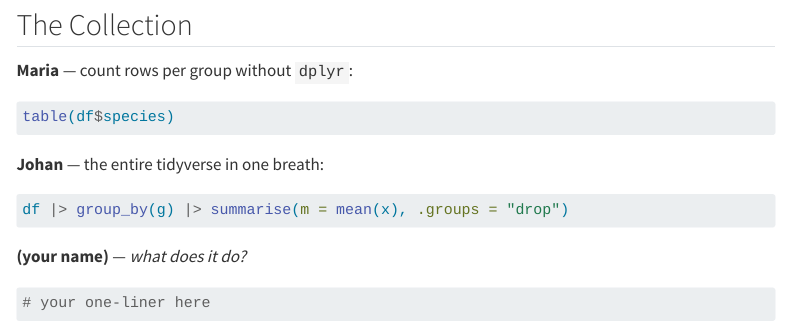
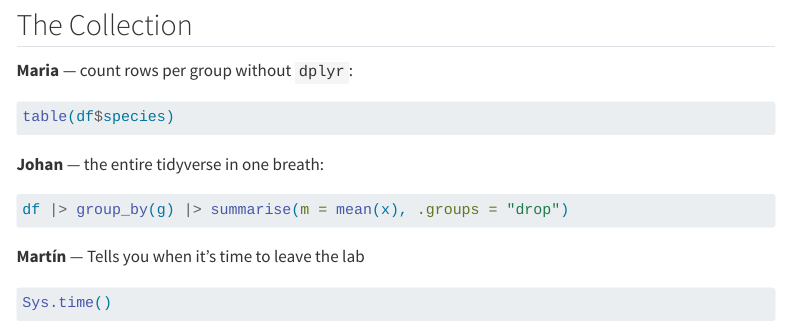
Before and after one commit to ninanorgren/raukr-awesome-website, a Quarto document (pages/one-liners.qmd): the page in a window 1100 px wide, from 250 px down. Rendered offline with R 4.5, knitr and Pandoc in place of Quarto, with nearby package versions; menus at the side of the page are left out.

Commit message:
Add one liner

````diff
--- a/pages/one-liners.qmd
+++ b/pages/one-liners.qmd
@@ -23,7 +23,7 @@ table(df$species)
 df |> group_by(g) |> summarise(m = mean(x), .groups = "drop")
 ```
 
-**(your name)** — *what does it do?*
+**Martín** — Tells you when it's time to leave the lab
 ```r
-# your one-liner here
+Sys.time()
 ```
````
